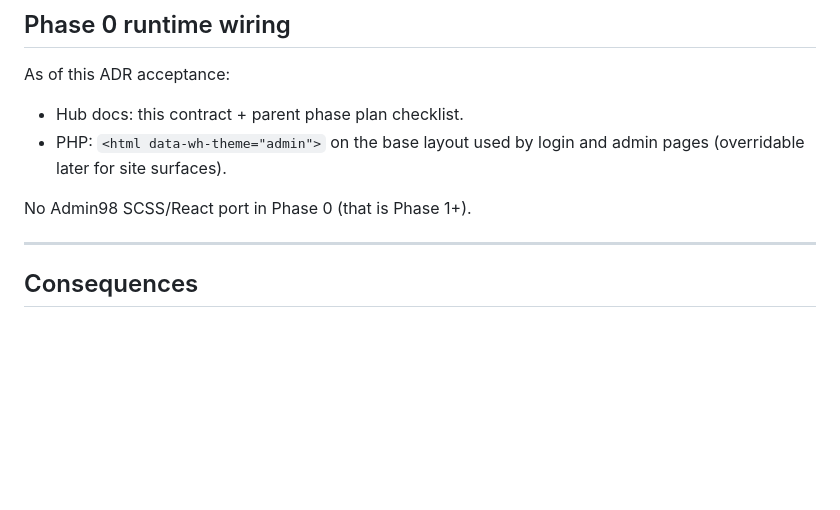
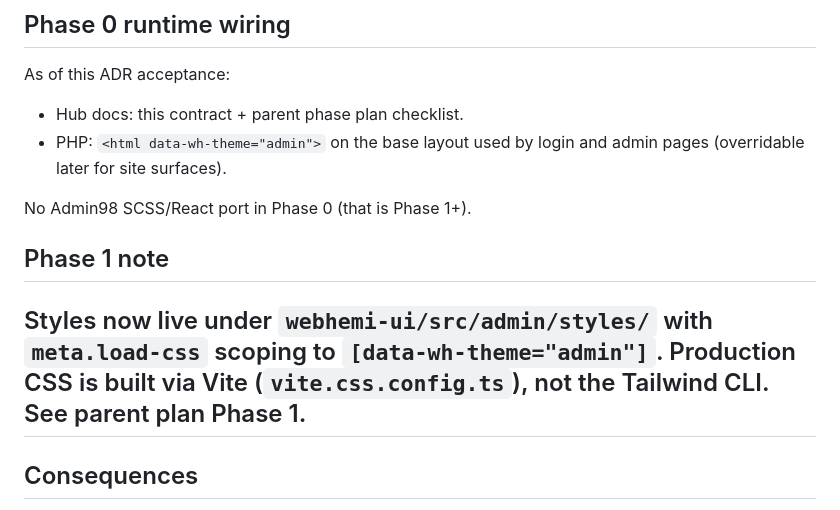
Before and after one commit to Gixx/WebHemi, a Markdown page: docs/plan/Admin98_Integration_Contract.md, the part around the change. Rendered like a GitHub page; blank space fills up the shorter version.

Commit message:
docs: mark Admin98 Phase 1 style port complete
Record scoped style layout and bump webhemi-ui for the Win98 CSS entry.

```diff
--- a/docs/plan/Admin98_Integration_Contract.md
+++ b/docs/plan/Admin98_Integration_Contract.md
@@ -116,6 +116,9 @@ As of this ADR acceptance:
 
 No Admin98 SCSS/React port in Phase 0 (that is Phase 1+).
 
+## Phase 1 note
+
+Styles now live under `webhemi-ui/src/admin/styles/` with `meta.load-css` scoping to `[data-wh-theme="admin"]`. Production CSS is built via Vite (`vite.css.config.ts`), not the Tailwind CLI. See parent plan Phase 1.
 ---
 
 ## Consequences
```
Also changed, not shown: docs/plan/Admin98_Product_Integration.md (+19 -12 lines).
